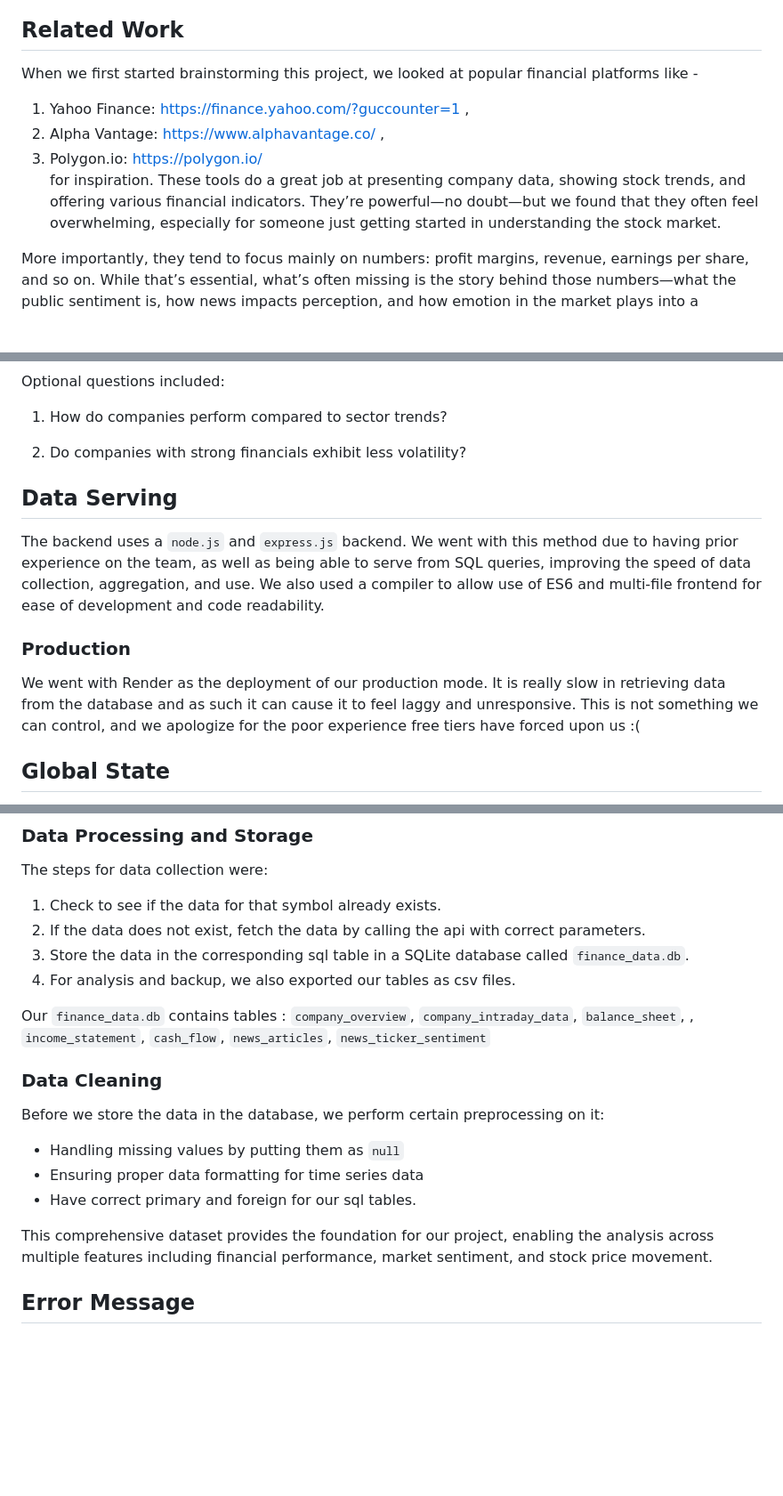
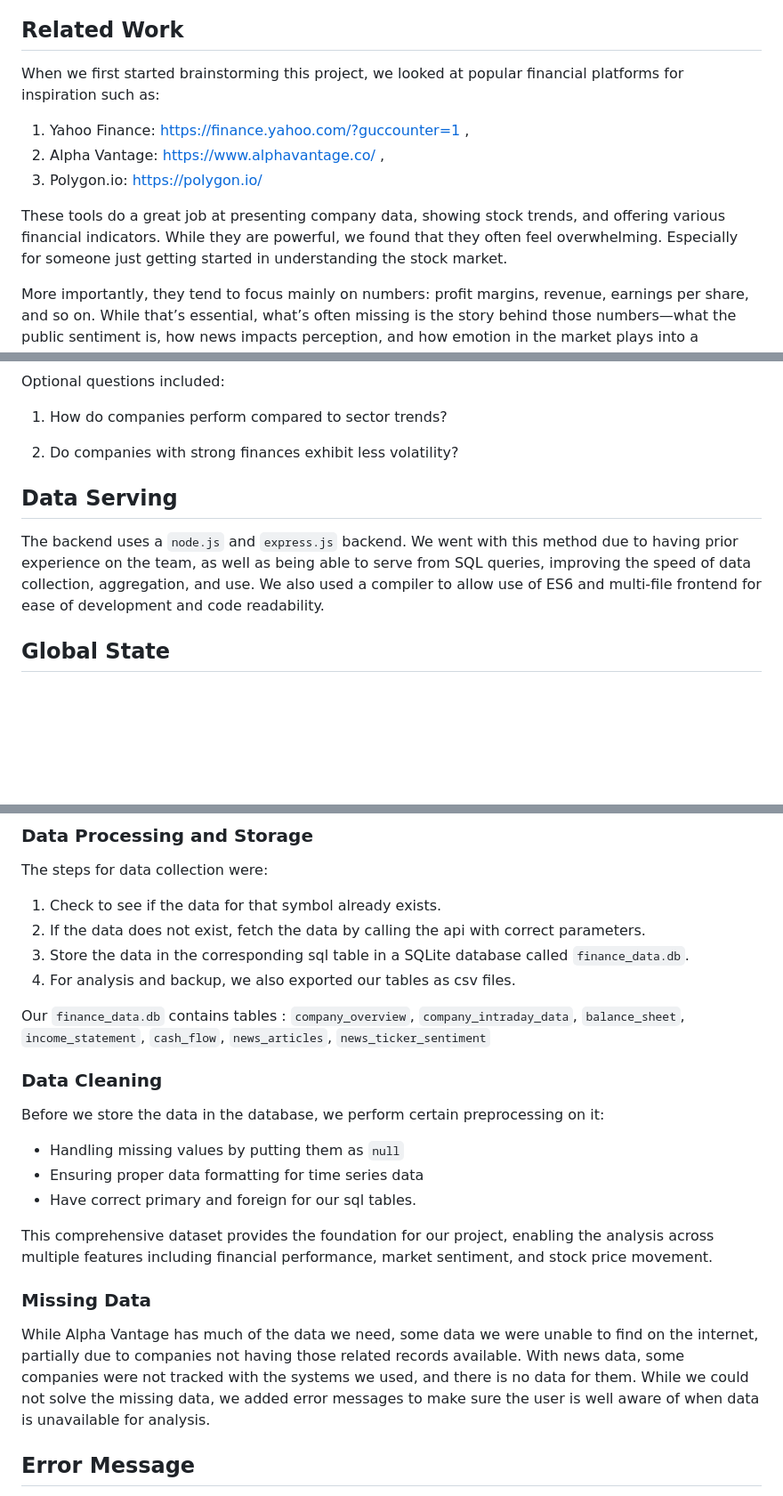
Before and after one commit to Snow-cannon/CS571-Finance-Sentiment, a Markdown page: ProcessBook/ProcessBook.md, 3 parts joined by grey strips. Shown at 89% size. GitHub-like rendering; blank space fills up the shorter version.

Commit message:
Minor process book updates

```diff
--- a/ProcessBook/ProcessBook.md
+++ b/ProcessBook/ProcessBook.md
@@ -52,11 +49,13 @@ In short, our dashboard turns complex financial and sentiment data into a story
 
 ## Related Work
 
-When we first started brainstorming this project, we looked at popular financial platforms like -
+When we first started brainstorming this project, we looked at popular financial platforms for inspiration such as:
+
 1. Yahoo Finance: https://finance.yahoo.com/?guccounter=1 ,
 2. Alpha Vantage: https://www.alphavantage.co/ ,
 3. Polygon.io: https://polygon.io/
-for inspiration. These tools do a great job at presenting company data, showing stock trends, and offering various financial indicators. They’re powerful—no doubt—but we found that they often feel overwhelming, especially for someone just getting started in understanding the stock market.
+
+These tools do a great job at presenting company data, showing stock trends, and offering various financial indicators. While they are powerful, we found that they often feel overwhelming. Especially for someone just getting started in understanding the stock market.
 
 More importantly, they tend to focus mainly on numbers: profit margins, revenue, earnings per share, and so on. While that’s essential, what’s often missing is the story behind those numbers—what the public sentiment is, how news impacts perception, and how emotion in the market plays into a company’s stock performance. Sentiment analysis is sometimes available, but rarely in a way that’s tightly integrated with financial metrics in an intuitive, visually driven experience.
 
@@ -83,7 +82,7 @@ Optional questions included:
 
 1. How do companies perform compared to sector trends?
 
-2. Do companies with strong financials exhibit less volatility?
+2. Do companies with strong finances exhibit less volatility?
 
 
 
@@ -93,10 +92,6 @@ Optional questions included:
 ## Data Serving
 
 The backend uses a `node.js` and `express.js` backend. We went with this method due to having prior experience on the team, as well as being able to serve from SQL queries, improving the speed of data collection, aggregation, and use. We also used a compiler to allow use of ES6 and multi-file frontend for ease of development and code readability.
-
-### Production
-
-We went with Render as the deployment of our production mode. It is really slow in retrieving data from the database and as such it can cause it to feel laggy and unresponsive. This is not something we can control, and we apologize for the poor experience free tiers have forced upon us :(
 
 ## Global State
 
@@ -140,7 +135,7 @@ The steps for data collection were:
 1. For analysis and backup, we also exported our tables as csv files.
 
 Our `finance_data.db` contains tables :
-`company_overview`, `company_intraday_data`, `balance_sheet`, , `income_statement`, `cash_flow`, `news_articles`, `news_ticker_sentiment`
+`company_overview`, `company_intraday_data`, `balance_sheet`, `income_statement`, `cash_flow`, `news_articles`, `news_ticker_sentiment`
 
 ### Data Cleaning
 
@@ -151,6 +146,10 @@ Before we store the data in the database, we perform certain preprocessing on it
 - Have correct primary and foreign for our sql tables.
 
 This comprehensive dataset provides the foundation for our project, enabling the analysis across multiple features including financial performance, market sentiment, and stock price movement.
+
+### Missing Data
+
+While Alpha Vantage has much of the data we need, some data we were unable to find on the internet, partially due to companies not having those related records available. With news data, some companies were not tracked with the systems we used, and there is no data for them. While we could not solve the missing data, we added error messages to make sure the user is well aware of when data is unavailable for analysis.
 
 <!-- Page Break in PDF -->
 <div style="page-break-before: always;"></div>
```
Also changed, not shown: other parts of ProcessBook/ProcessBook.md (+3 -6 lines).
